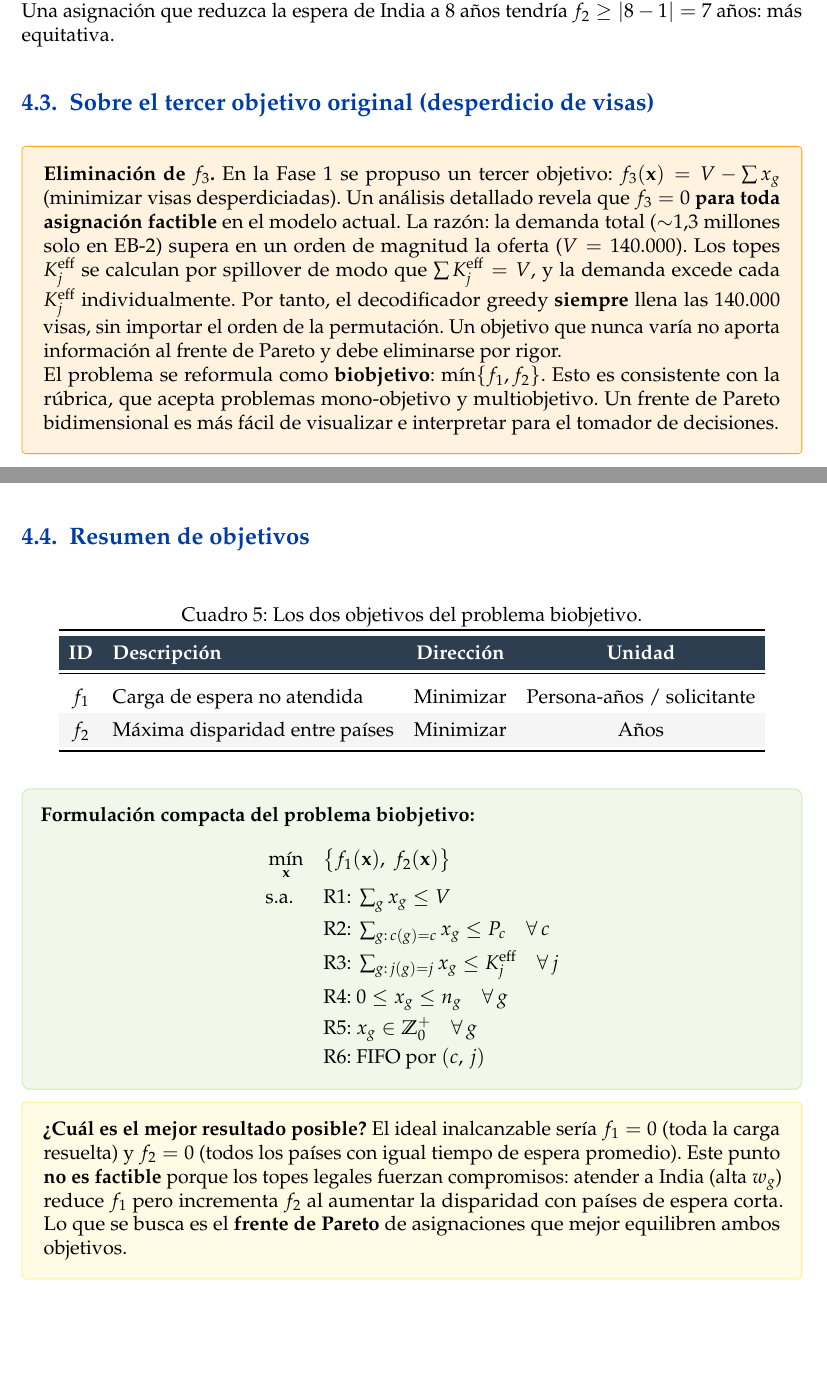
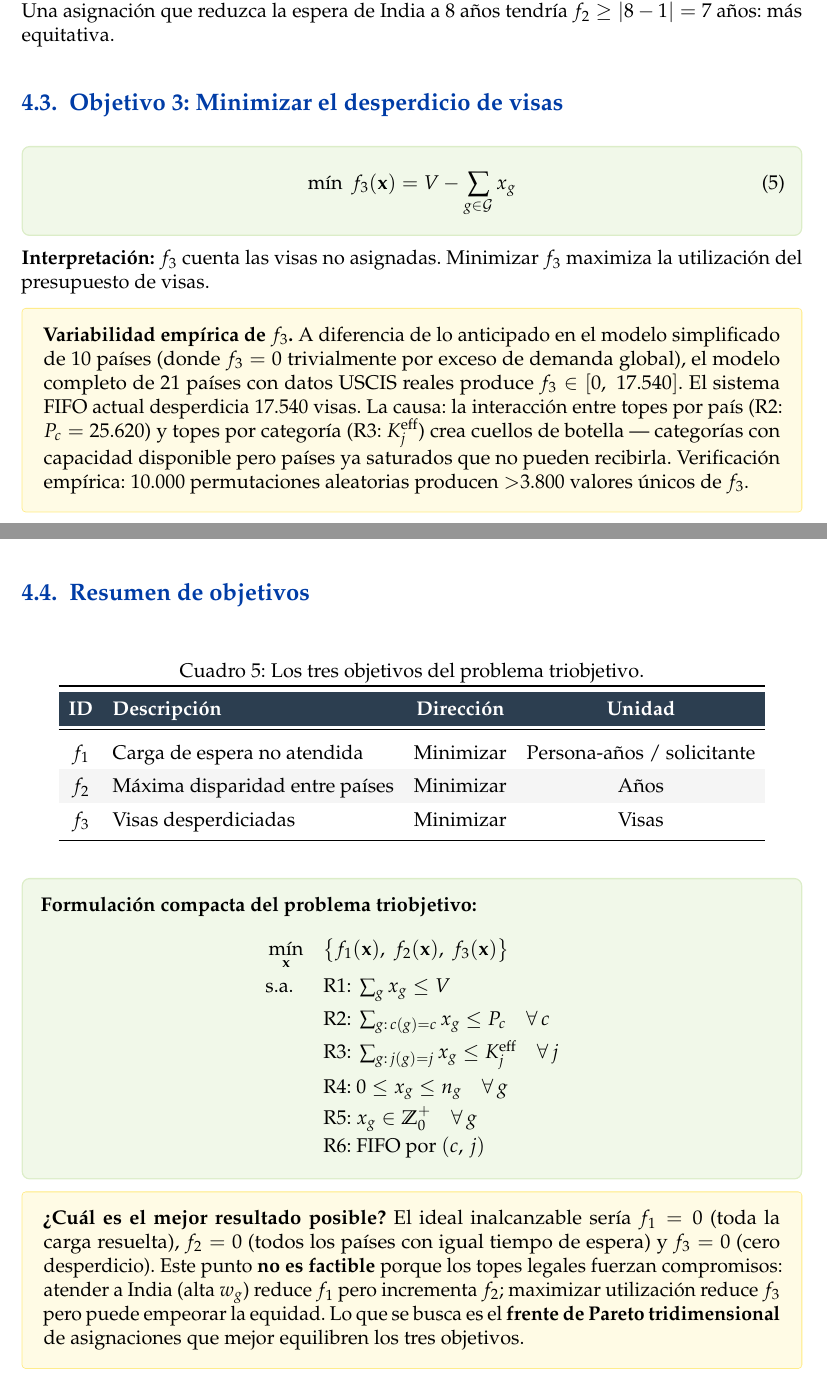
Before and after one commit to jrebull/MIAAD_Harris, a LaTeX document (references/Fase02_Latex/HarrisFase02.tex): two parts of pages 12 and 13 of 27, joined at a grey line, cut so that both start at the same text, the shorter picture padded with empty space. Compiled offline with pdfLaTeX.

Commit message:
docs: LaTeX Fase02 — restaurar f3, triobjetivo, sincronizar con 21 países
- Eliminar restrictionbox de "Eliminación de f3"
- Agregar subsection con formulabox para f3 = V - sum(x_g)
- Yellowbox con variabilidad empírica: f3 ∈ [0, 17,540]
- Tabla de objetivos: 3 filas (f1, f2, f3)
- Formulación compacta: min{f1, f2, f3}
- Dominancia: m ∈ {1,2,3}
- Ideal inalcanzable actualizado con f3 = 0

```diff
--- a/references/Fase02_Latex/HarrisFase02.tex
+++ b/references/Fase02_Latex/HarrisFase02.tex
@@ -571,19 +571,26 @@ El objetivo minimax de equidad es:
 
 \textbf{Ejemplo:} Si India espera en promedio 13 años y Canadá 1 año, $f_2 \geq |13 - 1| = 12$ años. Una asignación que reduzca la espera de India a 8 años tendría $f_2 \geq |8 - 1| = 7$ años: más equitativa.
 
-\subsection{Sobre el tercer objetivo original (desperdicio de visas)}
+\subsection{Objetivo 3: Minimizar el desperdicio de visas}
 
-\begin{restrictionbox}
-\textbf{Eliminación de $f_3$.} En la Fase 1 se propuso un tercer objetivo: $f_3(\mathbf{x}) = V - \sum x_g$ (minimizar visas desperdiciadas). Un análisis detallado revela que $f_3 = 0$ \textbf{para toda asignación factible} en el modelo actual. La razón: la demanda total ($\sim$1,3 millones solo en EB-2) supera en un orden de magnitud la oferta ($V = 140.000$). Los topes $K_j^{\text{eff}}$ se calculan por spillover de modo que $\sum K_j^{\text{eff}} = V$, y la demanda excede cada $K_j^{\text{eff}}$ individualmente. Por tanto, el decodificador greedy \textbf{siempre} llena las 140.000 visas, sin importar el orden de la permutación. Un objetivo que nunca varía no aporta información al frente de Pareto y debe eliminarse por rigor.
+\begin{formulabox}
+\begin{equation}
+\min \; f_3(\mathbf{x}) = V - \sum_{g \in \mathcal{G}} x_g
+\label{eq:obj3_fase2}
+\end{equation}
+\end{formulabox}
 
-El problema se reformula como \textbf{biobjetivo}: $\min \{f_1, f_2\}$. Esto es consistente con la rúbrica, que acepta problemas mono-objetivo y multiobjetivo. Un frente de Pareto bidimensional es más fácil de visualizar e interpretar para el tomador de decisiones.
-\end{restrictionbox}
+\textbf{Interpretación:} $f_3$ cuenta las visas no asignadas. Minimizar $f_3$ maximiza la utilización del presupuesto de visas.
+
+\begin{yellowbox}
+\textbf{Variabilidad empírica de $f_3$.} A diferencia de lo anticipado en el modelo simplificado de 10 países (donde $f_3 = 0$ trivialmente por exceso de demanda global), el modelo completo de 21 países con datos USCIS reales produce $f_3 \in [0,\; 17.540]$. El sistema FIFO actual desperdicia 17.540 visas. La causa: la interacción entre topes por país (R2: $P_c = 25.620$) y topes por categoría (R3: $K_j^{\text{eff}}$) crea cuellos de botella --- categorías con capacidad disponible pero países ya saturados que no pueden recibirla. Verificación empírica: 10.000 permutaciones aleatorias producen $>$3.800 valores únicos de $f_3$.
+\end{yellowbox}
 
 \subsection{Resumen de objetivos}
 
 \begin{table}[H]
 \centering
-\caption{Los dos objetivos del problema biobjetivo.}
+\caption{Los tres objetivos del problema triobjetivo.}
 \label{tab:resumen_obj}
 \renewcommand{\arraystretch}{1.4}
 \begin{tabular}{clcc}
@@ -594,14 +601,15 @@ El problema se reformula como \textbf{biobjetivo}: $\min \{f_1, f_2\}$. Esto es
 $f_1$ & Carga de espera no atendida & Minimizar & Persona-años / solicitante \\
 \rowcolor{gray!8}
 $f_2$ & Máxima disparidad entre países & Minimizar & Años \\
+$f_3$ & Visas desperdiciadas & Minimizar & Visas \\
 \bottomrule
 \end{tabular}
 \end{table}
 
 \begin{formulabox}
-\textbf{Formulación compacta del problema biobjetivo:}
+\textbf{Formulación compacta del problema triobjetivo:}
 \begin{alignat*}{2}
-& \min_{\mathbf{x}} \quad && \bigl\{f_1(\mathbf{x}),\; f_2(\mathbf{x})\bigr\} \\
+& \min_{\mathbf{x}} \quad && \bigl\{f_1(\mathbf{x}),\; f_2(\mathbf{x}),\; f_3(\mathbf{x})\bigr\} \\
 & \text{s.a.} \quad && \text{R1: } \textstyle\sum_{g} x_g \leq V \\
 & && \text{R2: } \textstyle\sum_{g:\,c(g)=c} x_g \leq P_c \quad \forall\, c \\
 & && \text{R3: } \textstyle\sum_{g:\,j(g)=j} x_g \leq K_j^{\text{eff}} \quad \forall\, j \\
@@ -612,7 +620,7 @@ $f_2$ & Máxima disparidad entre países & Minimizar & Años \\
 \end{formulabox}
 
 \begin{yellowbox}
-\textbf{¿Cuál es el mejor resultado posible?} El ideal inalcanzable sería $f_1 = 0$ (toda la carga resuelta) y $f_2 = 0$ (todos los países con igual tiempo de espera promedio). Este punto \textbf{no es factible} porque los topes legales fuerzan compromisos: atender a India (alta $w_g$) reduce $f_1$ pero incrementa $f_2$ al aumentar la disparidad con países de espera corta. Lo que se busca es el \textbf{frente de Pareto} de asignaciones que mejor equilibren ambos objetivos.
+\textbf{¿Cuál es el mejor resultado posible?} El ideal inalcanzable sería $f_1 = 0$ (toda la carga resuelta), $f_2 = 0$ (todos los países con igual tiempo de espera) y $f_3 = 0$ (cero desperdicio). Este punto \textbf{no es factible} porque los topes legales fuerzan compromisos: atender a India (alta $w_g$) reduce $f_1$ pero incrementa $f_2$; maximizar utilización reduce $f_3$ pero puede empeorar la equidad. Lo que se busca es el \textbf{frente de Pareto tridimensional} de asignaciones que mejor equilibren los tres objetivos.
 \end{yellowbox}
 
 \begin{examplebox}
```
Also changed, not shown: references/Fase03_Latex/Figures/assignment_heatmap.png, references/Fase03_Latex/Figures/comparison_baseline.png, references/Fase03_Latex/Figures/convergence.png, references/Fase03_Latex/Figures/hv_boxplot.png, references/Fase03_Latex/Figures/pareto_f1_f3.png (added), references/Fase03_Latex/Figures/pareto_f2_f3.png (added), references/Fase03_Latex/Figures/pareto_front.png, references/Fase02_Latex/HarrisFase02.tex (4 more changed lines), 1 other file.
